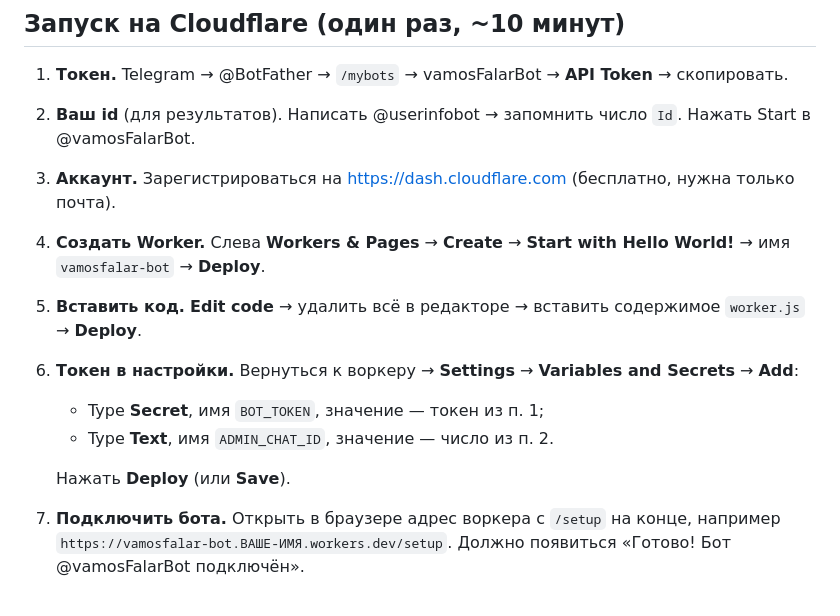
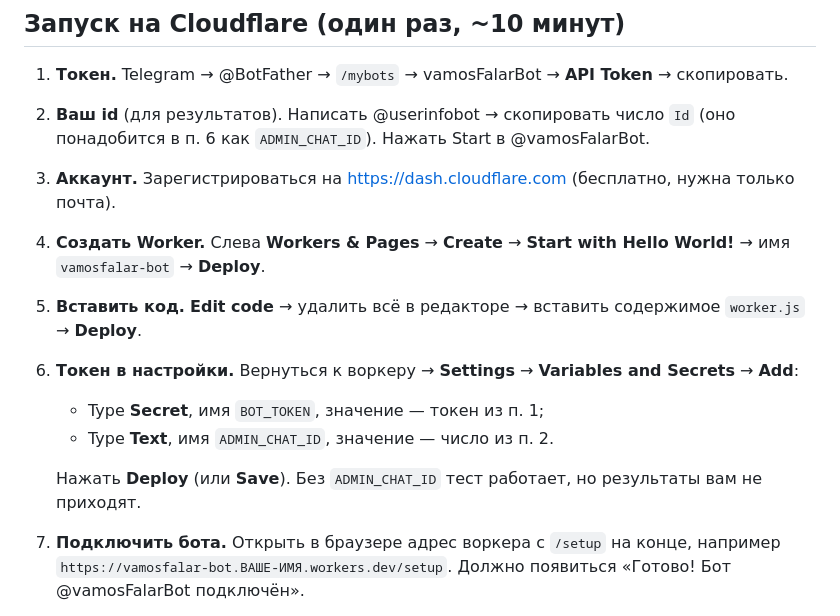
Before and after one commit to sanechkakiss-hash/vamosfalar, a Markdown page: bot/README.md, the part around the change. Drawn GitHub-style.

Commit message:
Bot README: clarify where the admin chat id goes
Co-Authored-By: Claude Opus 5.5 <noreply@anthropic.com>
Claude-Session: https://claude.ai/code/session_01Gw7vHrSLUcBk6He8HuUyRt

```diff
--- a/bot/README.md
+++ b/bot/README.md
@@ -10,7 +10,7 @@
 
 ## Запуск на Cloudflare (один раз, ~10 минут)
 1. **Токен.** Telegram → @BotFather → `/mybots` → vamosFalarBot → **API Token** → скопировать.
-2. **Ваш id** (для результатов). Написать @userinfobot → запомнить число `Id`. Нажать Start в @vamosFalarBot.
+2. **Ваш id** (для результатов). Написать @userinfobot → скопировать число `Id` (оно понадобится в п. 6 как `ADMIN_CHAT_ID`). Нажать Start в @vamosFalarBot.
 3. **Аккаунт.** Зарегистрироваться на https://dash.cloudflare.com (бесплатно, нужна только почта).
 4. **Создать Worker.** Слева **Workers & Pages** → **Create** → **Start with Hello World!** →
    имя `vamosfalar-bot` → **Deploy**.
@@ -19,7 +19,7 @@
    - Type **Secret**, имя `BOT_TOKEN`, значение — токен из п. 1;
    - Type **Text**, имя `ADMIN_CHAT_ID`, значение — число из п. 2.
 
-   Нажать **Deploy** (или **Save**).
+   Нажать **Deploy** (или **Save**). Без `ADMIN_CHAT_ID` тест работает, но результаты вам не приходят.
 7. **Подключить бота.** Открыть в браузере адрес воркера с `/setup` на конце, например
    `https://vamosfalar-bot.ВАШЕ-ИМЯ.workers.dev/setup`. Должно появиться «Готово! Бот @vamosFalarBot подключён».
 8. Открыть https://t.me/vamosFalarBot → Start → пройти тест.
```
